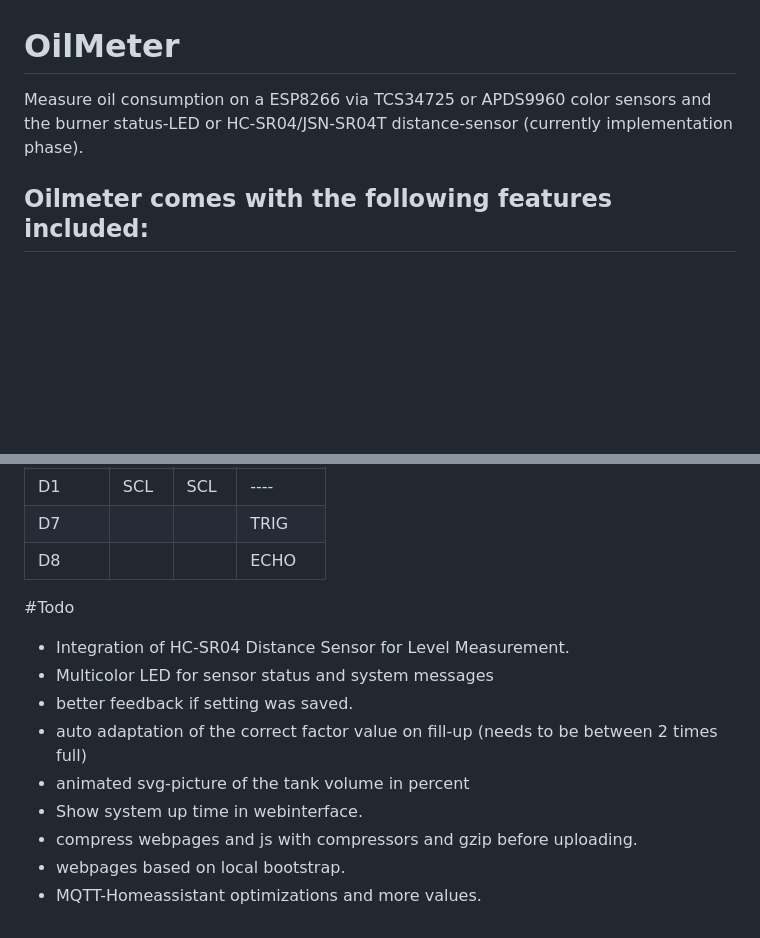
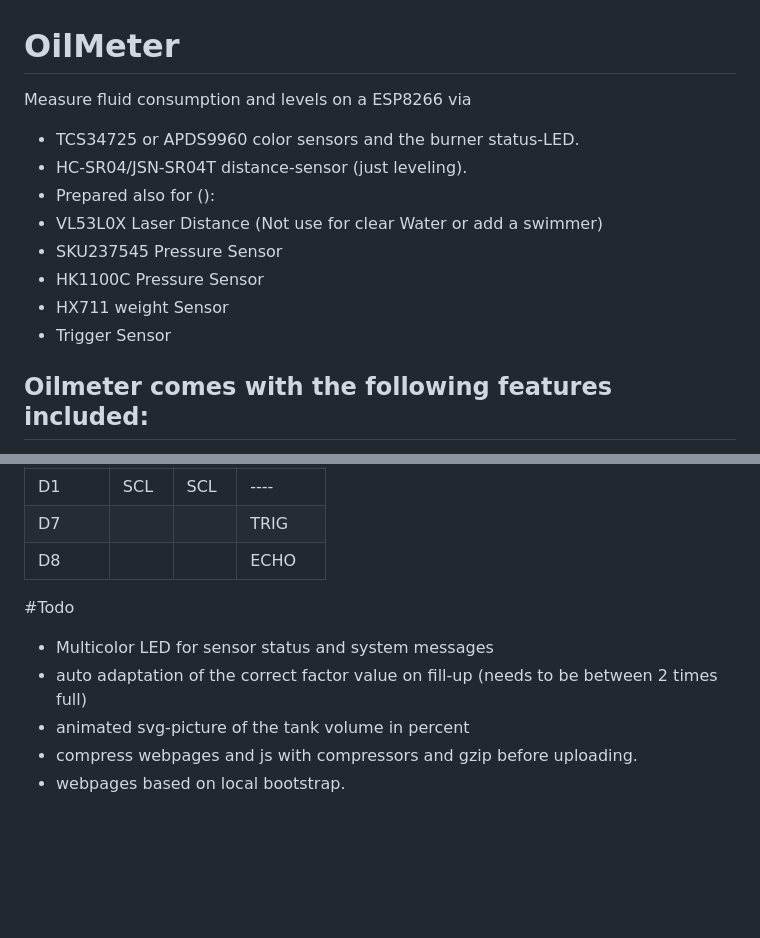
Before and after one commit to Phreak87/OilMeter, a Markdown page: README.md, 2 parts joined by grey strips. GitHub-like rendering; blank space fills up the shorter version.

```diff
--- a/README.md
+++ b/README.md
@@ -1,7 +1,14 @@
 # OilMeter
 
-Measure oil consumption on a ESP8266 via TCS34725 or APDS9960 color sensors and the burner status-LED or
-HC-SR04/JSN-SR04T distance-sensor (currently implementation phase).
+Measure fluid consumption and levels on a ESP8266 via
+- TCS34725 or APDS9960 color sensors and the burner status-LED.
+- HC-SR04/JSN-SR04T distance-sensor (just leveling).
+- Prepared also for ():
+- VL53L0X Laser Distance (Not use for clear Water or add a swimmer)
+- SKU237545 Pressure Sensor
+- HK1100C Pressure Sensor
+- HX711 weight Sensor
+- Trigger Sensor
 
 ## Oilmeter comes with the following features included:
 - First start as AccessPoint (OilMeter, PWD: OilMeter), after saving Wifi-Settings it will connect to default Wifi.
@@ -52,12 +59,8 @@ really used vs. whats refilled via the adaption factor in the webinterface.
 
 #Todo
 
-- Integration of HC-SR04 Distance Sensor for Level Measurement.
 - Multicolor LED for sensor status and system messages
-- better feedback if setting was saved.
 - auto adaptation of the correct factor value on fill-up (needs to be between 2 times full)
 - animated svg-picture of the tank volume in percent
-- Show system up time in webinterface.
 - compress webpages and js with compressors and gzip before uploading.
 - webpages based on local bootstrap.
-- MQTT-Homeassistant optimizations and more values.
```
